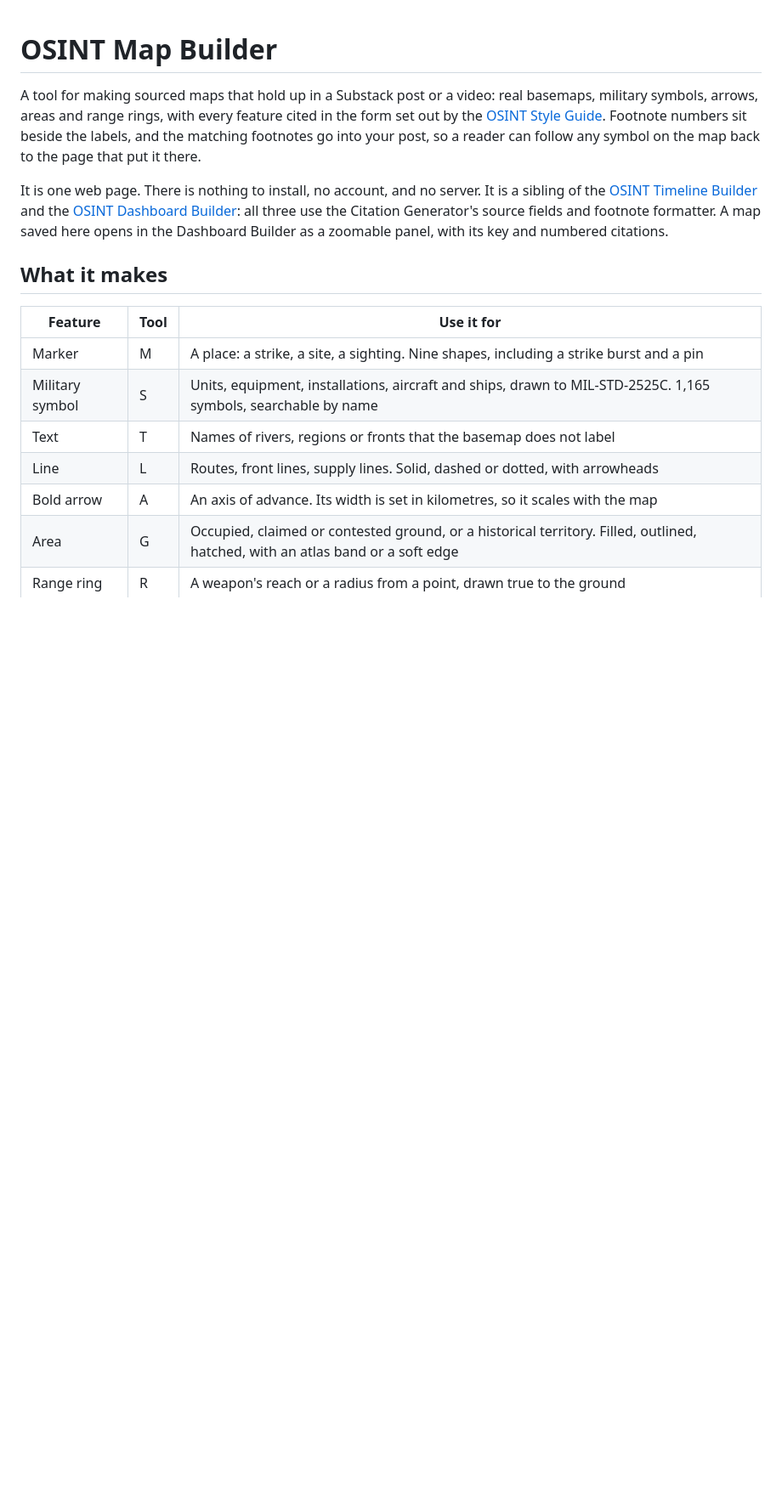
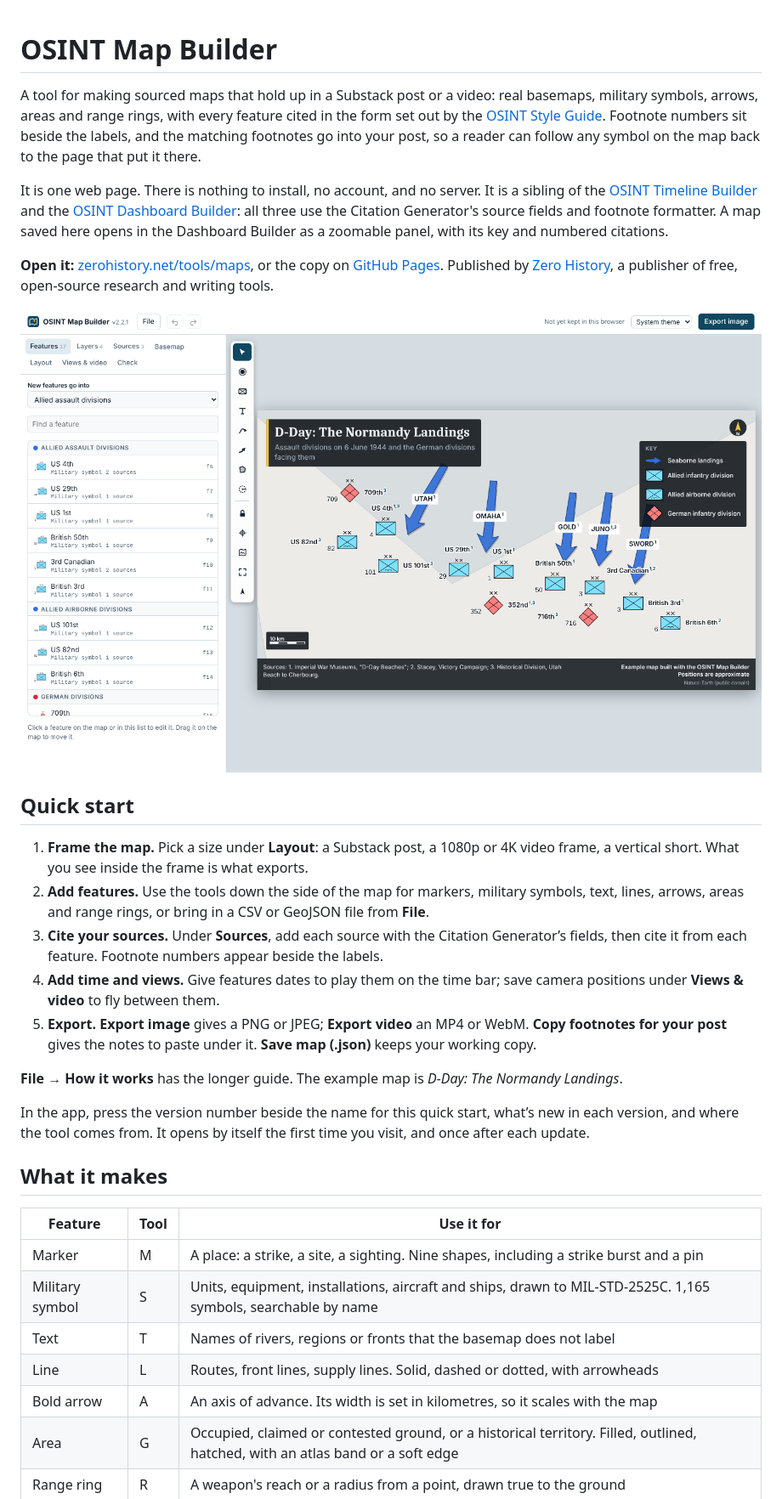
Before and after one commit to GMichaelRapp/OSINT_Maps, a Markdown page: README.md, the part around one of its changes. Shown at 85% size. Rendered like a GitHub page; pictures changed too: docs/screenshot.png (added); blank space fills up the shorter version.

```diff
--- a/README.md
+++ b/README.md
@@ -3,6 +3,25 @@
 A tool for making sourced maps that hold up in a Substack post or a video: real basemaps, military symbols, arrows, areas and range rings, with every feature cited in the form set out by the [OSINT Style Guide](https://gmichaelrapp.github.io/OSINT_Cites/). Footnote numbers sit beside the labels, and the matching footnotes go into your post, so a reader can follow any symbol on the map back to the page that put it there.
 
 It is one web page. There is nothing to install, no account, and no server. It is a sibling of the [OSINT Timeline Builder](https://github.com/gmichaelrapp/OSINT_Timelines) and the [OSINT Dashboard Builder](https://github.com/gmichaelrapp/OSINT_Dashboards): all three use the Citation Generator's source fields and footnote formatter. A map saved here opens in the Dashboard Builder as a zoomable panel, with its key and numbered citations.
+
+**Open it:** [zerohistory.net/tools/maps](https://zerohistory.net/tools/maps/), or the copy on [GitHub Pages](https://gmichaelrapp.github.io/OSINT_Maps/). Published by [Zero History](https://zerohistory.net/), a publisher of free, open-source research and writing tools.
+
+<picture>
+  <source media="(prefers-color-scheme: dark)" srcset="docs/screenshot-dark.png">
+  <img src="docs/screenshot.png" width="1440" height="900" alt="The OSINT Map Builder">
+</picture>
+
+## Quick start
+
+1. **Frame the map.** Pick a size under **Layout**: a Substack post, a 1080p or 4K video frame, a vertical short. What you see inside the frame is what exports.
+2. **Add features.** Use the tools down the side of the map for markers, military symbols, text, lines, arrows, areas and range rings, or bring in a CSV or GeoJSON file from **File**.
+3. **Cite your sources.** Under **Sources**, add each source with the Citation Generator’s fields, then cite it from each feature. Footnote numbers appear beside the labels.
+4. **Add time and views.** Give features dates to play them on the time bar; save camera positions under **Views & video** to fly between them.
+5. **Export.** **Export image** gives a PNG or JPEG; **Export video** an MP4 or WebM. **Copy footnotes for your post** gives the notes to paste under it. **Save map (.json)** keeps your working copy.
+
+**File → How it works** has the longer guide. The example map is *D-Day: The Normandy Landings*.
+
+In the app, press the version number beside the name for this quick start, what’s new in each version, and where the tool comes from. It opens by itself the first time you visit, and once after each update.
 
 ## What it makes
 
```
Also changed, not shown: other parts of README.md (+5 -1 lines), CHANGELOG.md (+7 -0 lines), docs/screenshot-dark.png (added), 3 other files.
